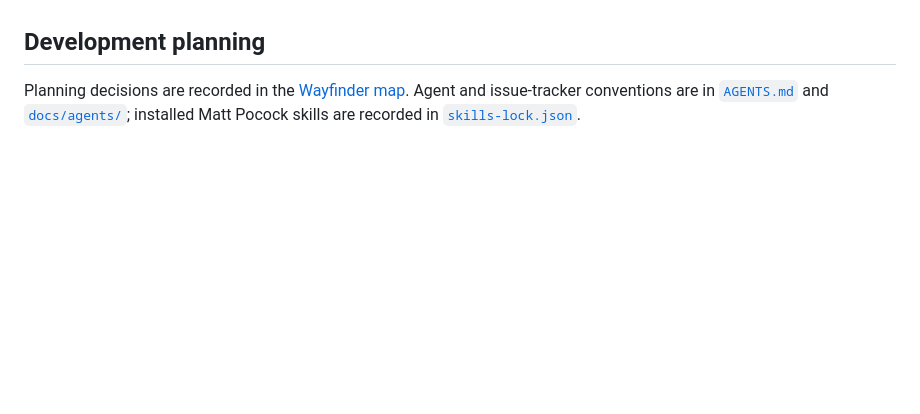
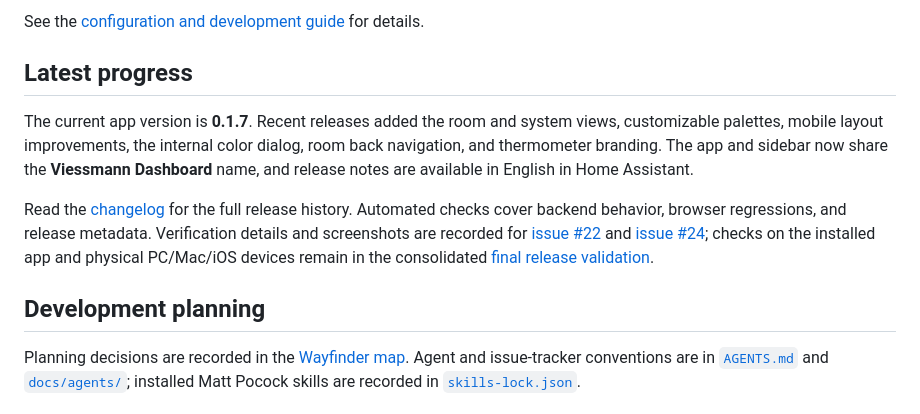
Before and after one commit to itsmrma/viesmann-dashboard-hass, a Markdown page: README.md, the part around the change printed below. Rendered like a GitHub page; blank space fills up the shorter version.

```diff
--- a/README.md
+++ b/README.md
@@ -20,3 +38,10 @@ The initial release supports Supervisor installations only. Write-capable contro
+See the [configuration and development guide](addon/viesmann_dashboard/DOCS.md) for details.
+
+## Latest progress
+
+The current app version is **0.1.7**. Recent releases added the room and system views, customizable palettes, mobile layout improvements, the internal color dialog, room back navigation, and thermometer branding. The app and sidebar now share the **Viessmann Dashboard** name, and release notes are available in English in Home Assistant.
+
+Read the [changelog](addon/viesmann_dashboard/CHANGELOG.md) for the full release history. Automated checks cover backend behavior, browser regressions, and release metadata. Verification details and screenshots are recorded for [issue #22](docs/issue-22/README.md) and [issue #24](docs/issue-24/README.md); checks on the installed app and physical PC/Mac/iOS devices remain in the consolidated [final release validation](addon/viesmann_dashboard/DOCS.md#final-release-validation).
 
 ## Development planning
 
```
Also changed, not shown: other parts of README.md (+29 -11 lines), docs/images/color-dialog-desktop-en.png (added), docs/images/overview-desktop-en.png (added), docs/images/overview-mobile-en.png (added), docs/images/room-desktop-en.png (added), docs/images/system-desktop-en.png (added).
